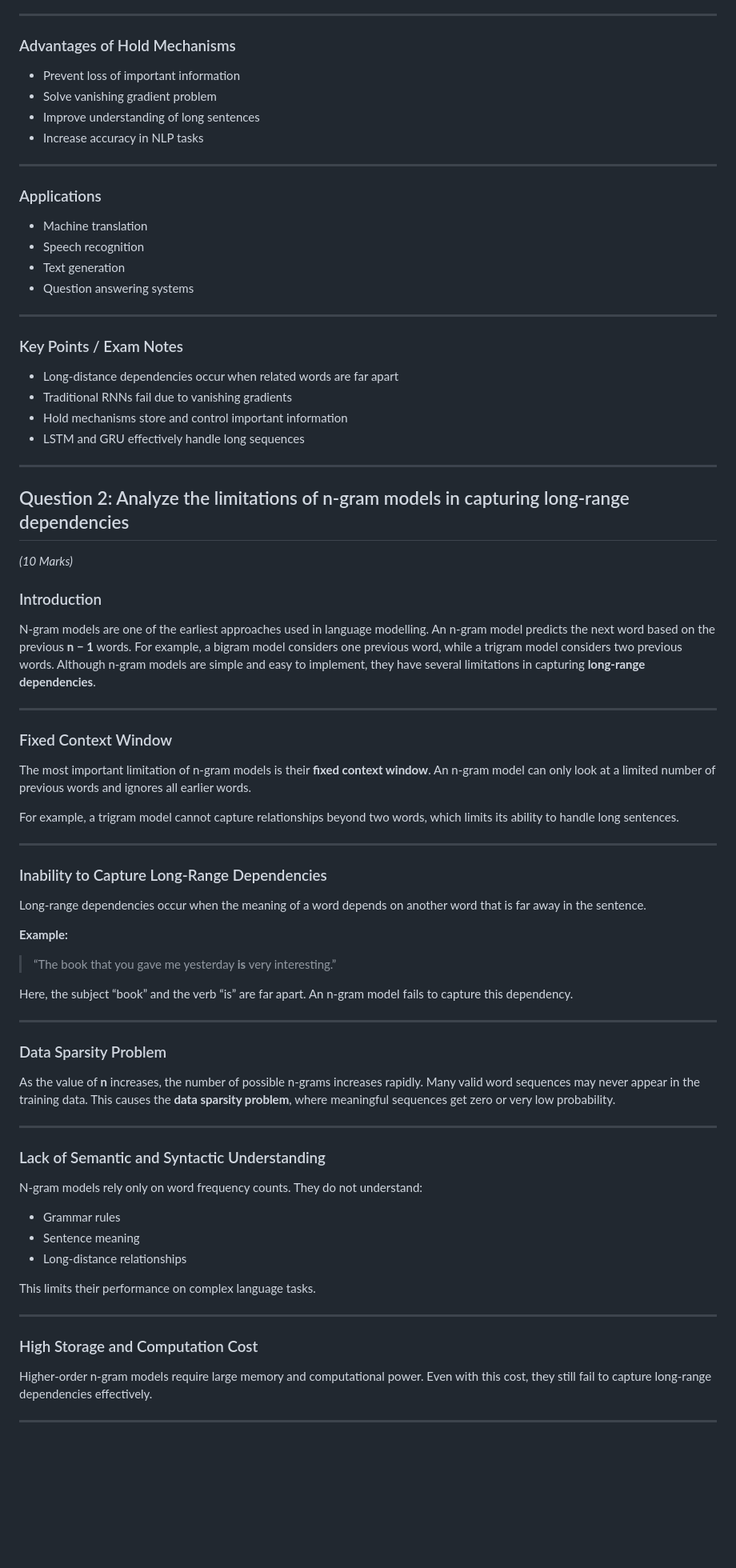
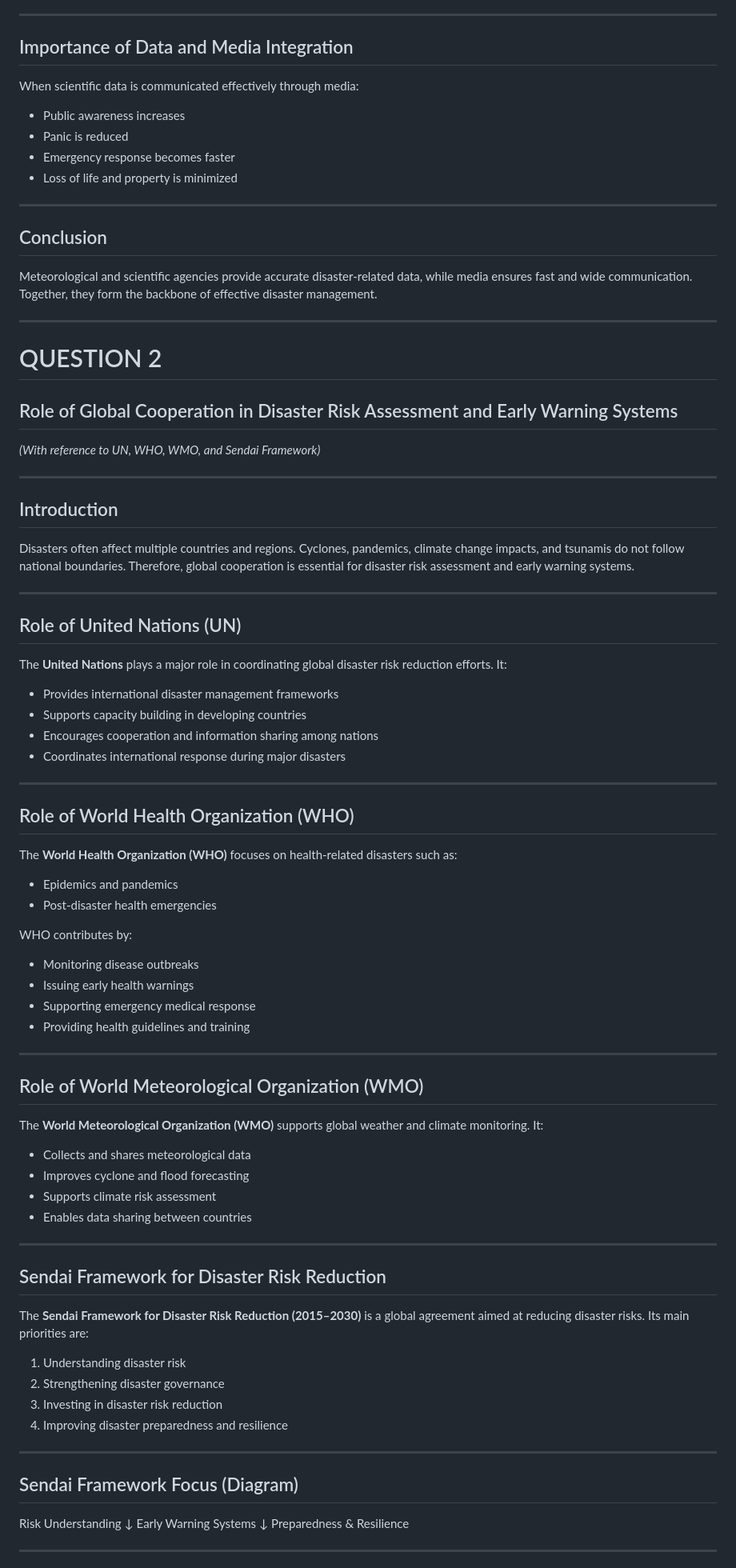
Before and after one commit to Bhargavr216/EMI, a Markdown page: README.md, the part around one of its changes. Shown at 80% size. GitHub-like rendering; blank space fills up the shorter version.

```diff
--- a/README.md
+++ b/README.md
@@ -67,72 +73,78 @@ This clearly explains how hold mechanisms support long-distance dependencies.
 
 ---
 
-### Advantages of Hold Mechanisms
-- Prevent loss of important information
-- Solve vanishing gradient problem
-- Improve understanding of long sentences
-- Increase accuracy in NLP tasks
+## Importance of Data and Media Integration
+When scientific data is communicated effectively through media:
+- Public awareness increases
+- Panic is reduced
+- Emergency response becomes faster
+- Loss of life and property is minimized
 
 ---
 
-### Applications
-- Machine translation
-- Speech recognition
-- Text generation
-- Question answering systems
+## Conclusion
+Meteorological and scientific agencies provide accurate disaster-related data, while media ensures fast and wide communication. Together, they form the backbone of effective disaster management.
 
 ---
 
-### Key Points / Exam Notes
-- Long-distance dependencies occur when related words are far apart
-- Traditional RNNs fail due to vanishing gradients
-- Hold mechanisms store and control important information
-- LSTM and GRU effectively handle long sequences
+# QUESTION 2
+## Role of Global Cooperation in Disaster Risk Assessment and Early Warning Systems
+*(With reference to UN, WHO, WMO, and Sendai Framework)*
 
 ---
 
-## Question 2: Analyze the limitations of n-gram models in capturing long-range dependencies
-*(10 Marks)*
-
-### Introduction
-N-gram models are one of the earliest approaches used in language modelling. An n-gram model predicts the next word based on the previous **n − 1** words. For example, a bigram model considers one previous word, while a trigram model considers two previous words. Although n-gram models are simple and easy to implement, they have several limitations in capturing **long-range dependencies**.
+## Introduction
+Disasters often affect multiple countries and regions. Cyclones, pandemics, climate change impacts, and tsunamis do not follow national boundaries. Therefore, global cooperation is essential for disaster risk assessment and early warning systems.
 
 ---
 
-### Fixed Context Window
-The most important limitation of n-gram models is their **fixed context window**. An n-gram model can only look at a limited number of previous words and ignores all earlier words.
-
-For example, a trigram model cannot capture relationships beyond two words, which limits its ability to handle long sentences.
+## Role of United Nations (UN)
+The **United Nations** plays a major role in coordinating global disaster risk reduction efforts. It:
+- Provides international disaster management frameworks
+- Supports capacity building in developing countries
+- Encourages cooperation and information sharing among nations
+- Coordinates international response during major disasters
 
 ---
 
-### Inability to Capture Long-Range Dependencies
-Long-range dependencies occur when the meaning of a word depends on another word that is far away in the sentence.
+## Role of World Health Organization (WHO)
+The **World Health Organization (WHO)** focuses on health-related disasters such as:
+- Epidemics and pandemics
+- Post-disaster health emergencies
 
-**Example:**
-> “The book that you gave me yesterday **is** very interesting.”
-
-Here, the subject “book” and the verb “is” are far apart. An n-gram model fails to capture this dependency.
+WHO contributes by:
+- Monitoring disease outbreaks
+- Issuing early health warnings
+- Supporting emergency medical response
+- Providing health guidelines and training
 
 ---
 
-### Data Sparsity Problem
-As the value of **n** increases, the number of possible n-grams increases rapidly. Many valid word sequences may never appear in the training data. This causes the **data sparsity problem**, where meaningful sequences get zero or very low probability.
+## Role of World Meteorological Organization (WMO)
+The **World Meteorological Organization (WMO)** supports global weather and climate monitoring. It:
+- Collects and shares meteorological data
+- Improves cyclone and flood forecasting
+- Supports climate risk assessment
+- Enables data sharing between countries
 
 ---
 
-### Lack of Semantic and Syntactic Understanding
-N-gram models rely only on word frequency counts. They do not understand:
-- Grammar rules
-- Sentence meaning
-- Long-distance relationships
-
-This limits their performance on complex language tasks.
+## Sendai Framework for Disaster Risk Reduction
+The **Sendai Framework for Disaster Risk Reduction (2015–2030)** is a global agreement aimed at reducing disaster risks. Its main priorities are:
+1. Understanding disaster risk
+2. Strengthening disaster governance
+3. Investing in disaster risk reduction
+4. Improving disaster preparedness and resilience
 
 ---
 
-### High Storage and Computation Cost
-Higher-order n-gram models require large memory and computational power. Even with this cost, they still fail to capture long-range dependencies effectively.
+## Sendai Framework Focus (Diagram)
+
+Risk Understanding
+↓
+Early Warning Systems
+↓
+Preparedness & Resilience
 
 ---
 
```
Also changed, not shown: other parts of README.md (+119 -91 lines).
